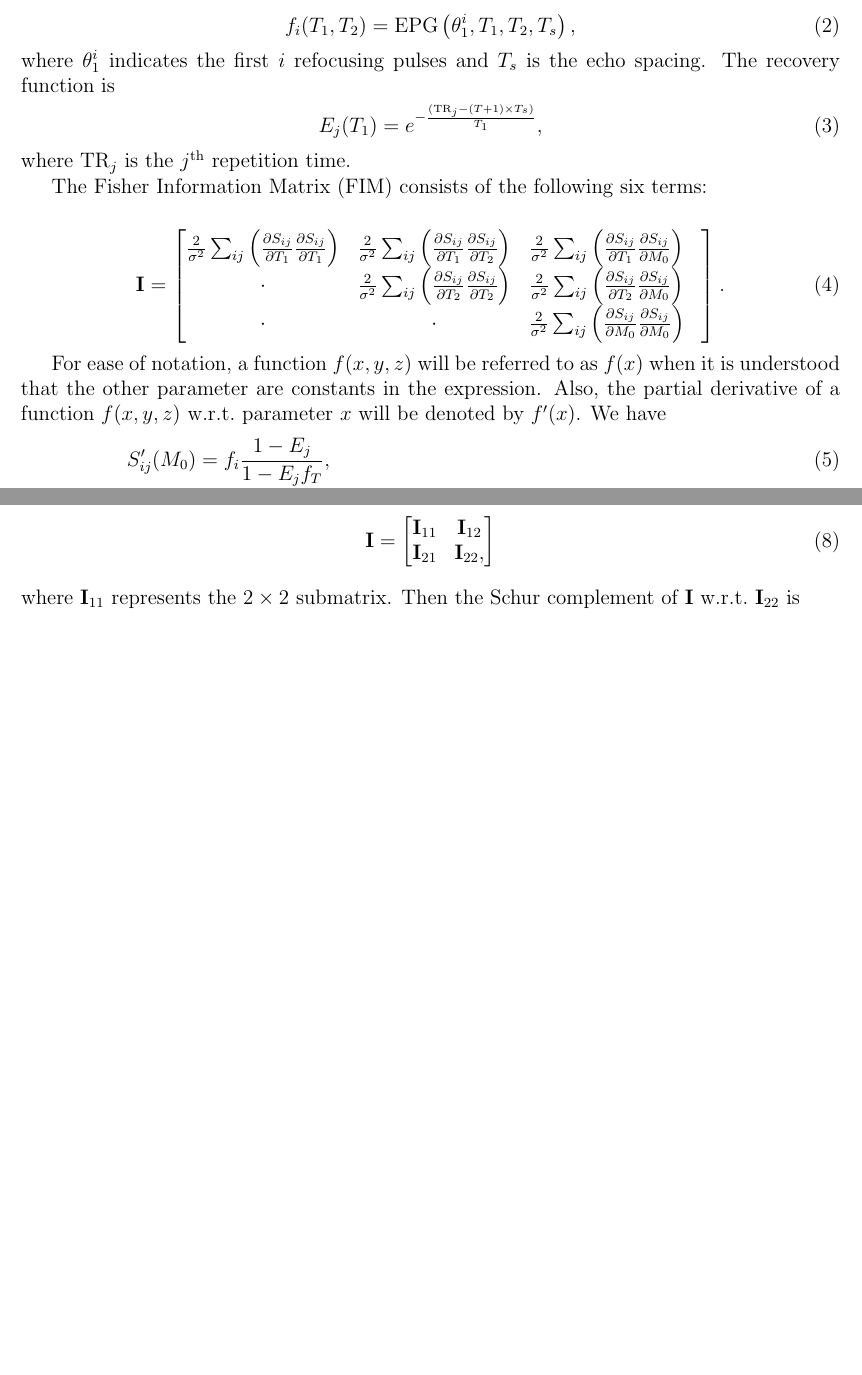
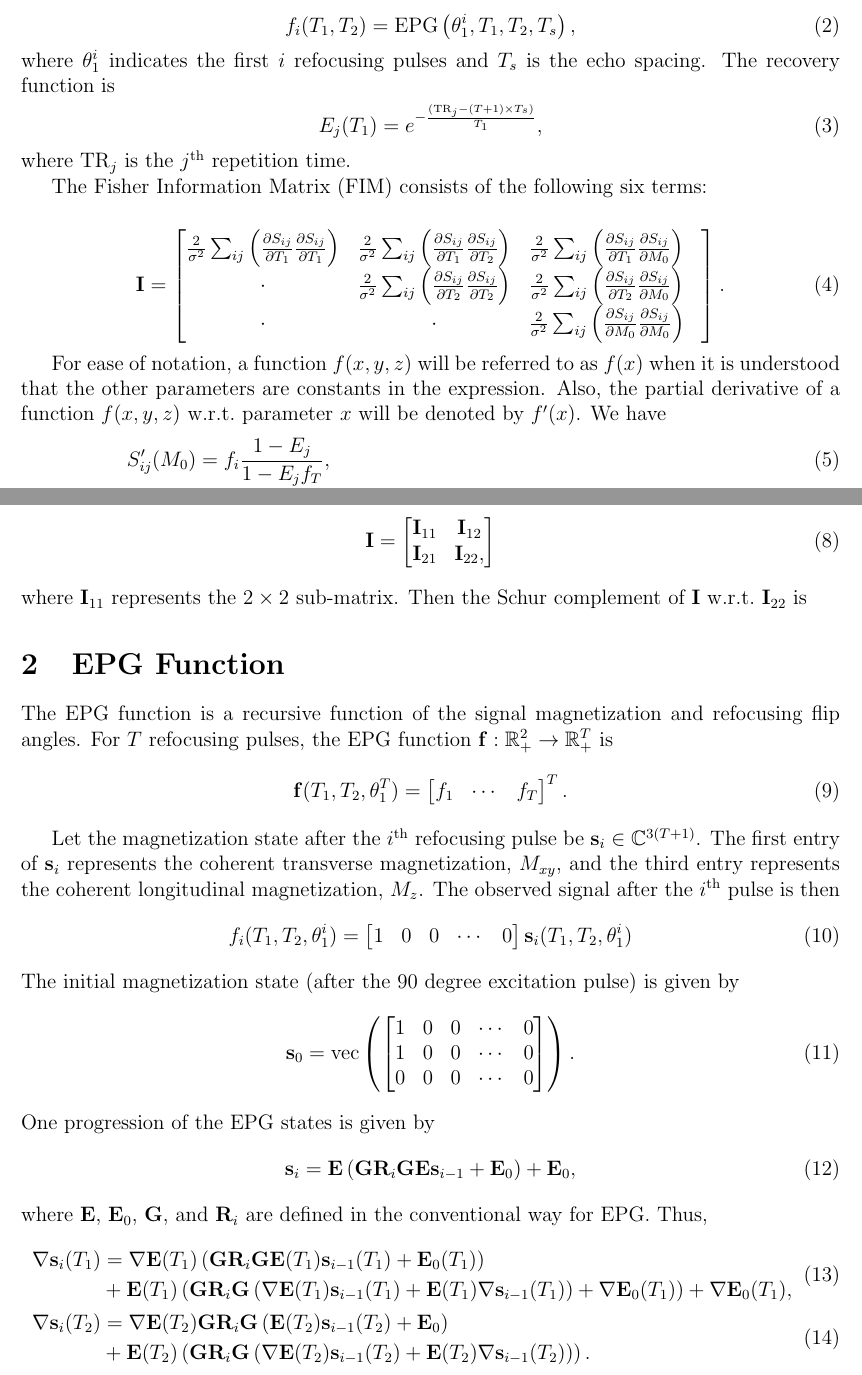
Before and after one commit to utcsilab/mri-sim-py, a LaTeX document (doc/crlb.tex): two parts of pages 1 and 2 of 2, joined at a grey line, cut so that both start at the same text, the shorter picture padded with empty space. Compiled offline with pdfLaTeX.

Commit message:
add EPG derivation

```diff
--- a/doc/crlb.tex
+++ b/doc/crlb.tex
@@ -77,7 +77,7 @@ The Fisher Information Matrix (FIM) consists of the following six terms:
   \label{eqn:FIM}
 \end{align}
 
-For ease of notation, a function $f(x,y,z)$ will be referred to as $f(x)$ when it is understood that the other parameter
+For ease of notation, a function $f(x,y,z)$ will be referred to as $f(x)$ when it is understood that the other parameters
 are constants in the expression. Also, the partial derivative of a function $f(x,y,z)$ w.r.t.\ parameter $x$ will be denoted by $f'(x)$.
 We have
 \begin{align}
@@ -105,6 +104,52 @@ Group the FIM into
   \end{bmatrix}
   \label{eqn:FIMd}
 \end{align}
-where $\vec I_{11}$ represents the $2\times 2$ submatrix. Then the Schur complement of $\vec I$ w.r.t.\ $\vec I_{22}$ is
+where $\vec I_{11}$ represents the $2\times 2$ sub-matrix. Then the Schur complement of $\vec I$ w.r.t.\ $\vec I_{22}$ is
+
+\section{EPG Function}
+The EPG function is a recursive function of the signal magnetization and refocusing flip angles. For $T$ refocusing pulses, the EPG
+function $\vec f : \RR_+^2 \rightarrow \RR_+^T$ is
+\begin{align}
+  \vec f(T_1, T_2, \theta_1^T) = \begin{bmatrix} f_1 & \cdots & f_T \end{bmatrix}^T.
+  \label{eqn:epgvec}
+\end{align}
+
+Let the magnetization state after the $\nth{i}$ refocusing pulse be $\vec s_i \in \CC^{3(T+1)}$. The first entry of $\vec s_i$ represents the
+coherent transverse magnetization, $M_{xy}$, and the third entry represents the coherent longitudinal magnetization, $M_z$. The observed
+signal after the $\nth{i}$ pulse is then
+\begin{align}
+  f_i(T_1, T_2, \theta_1^i) &= \begin{bmatrix}1 & 0 & 0 & \cdots & 0 \end{bmatrix} \vec s_i(T_1, T_2, \theta_1^i)
+  \label{eqn:epgrec}
+\end{align}
+The initial magnetization state (after the 90 degree excitation pulse) is given by
+\begin{align}
+  \vec s_0 &= \mathrm{vec}\left(\begin{bmatrix}
+    1 & 0 & 0 & \cdots & 0 \\
+    1 & 0 & 0 & \cdots & 0 \\
+    0 & 0 & 0 & \cdots & 0
+\end{bmatrix}\right).
+  \label{eqn:s0}
+\end{align}
+One progression of the EPG states is given by
+\begin{align}
+  \vec s_i & = \vec E \left(\vec G \vec R_i\vec{GE}\vec s_{i-1} + \vec E_0 \right) + \vec E_0,
+  \label{eqn:skrec}
+\end{align}
+where $\vec E$, $\vec E_0$, $\vec G$, and $\vec R_i$ are defined in the conventional way for EPG.
+Thus,
+\begin{align}
+  \begin{split}
+    \nabla\vec s_i(T_1) &= \nabla\vec E(T_1)\left(\vec{GR}_i \vec{GE}(T_1)\vec s_{i-1}(T_1) + \vec E_0(T_1)\right)  \\
+    &+ \vec E(T_1)\left(\vec{GR}_i \vec{G}\left(\nabla\vec E(T_1)\vec s_{i-1}(T_1) + \vec E(T_1)\nabla\vec s_{i-1}(T_1)\right) + \nabla\vec E_0(T_1)\right)
+    + \nabla\vec E_0(T_1),
+  \end{split}
+  \label{eqn:dsdT1} \\
+  \begin{split}
+  \nabla\vec s_i(T_2) &= \nabla\vec E(T_2)\vec{GR}_i \vec{G}\left(\vec E(T_2)\vec s_{i-1}(T_2) + \vec E_0\right) \\
+  &+ \vec E(T_2)\left(\vec{GR}_i \vec{G}\left(\nabla\vec E(T_2)\vec s_{i-1}(T_2) + \vec E(T_2)\nabla\vec s_{i-1}(T_2)\right)\right).
+  \end{split}
+  \label{eqn:dsdT2}
+\end{align}
+
 
 \end{document}
```
Also changed, not shown: doc/crlb.tex (3 more changed lines).
